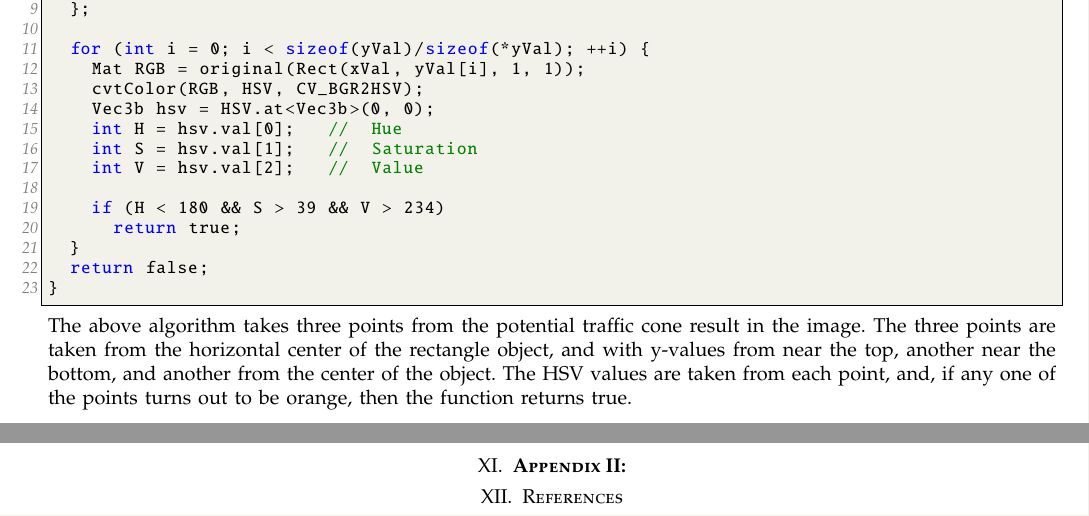
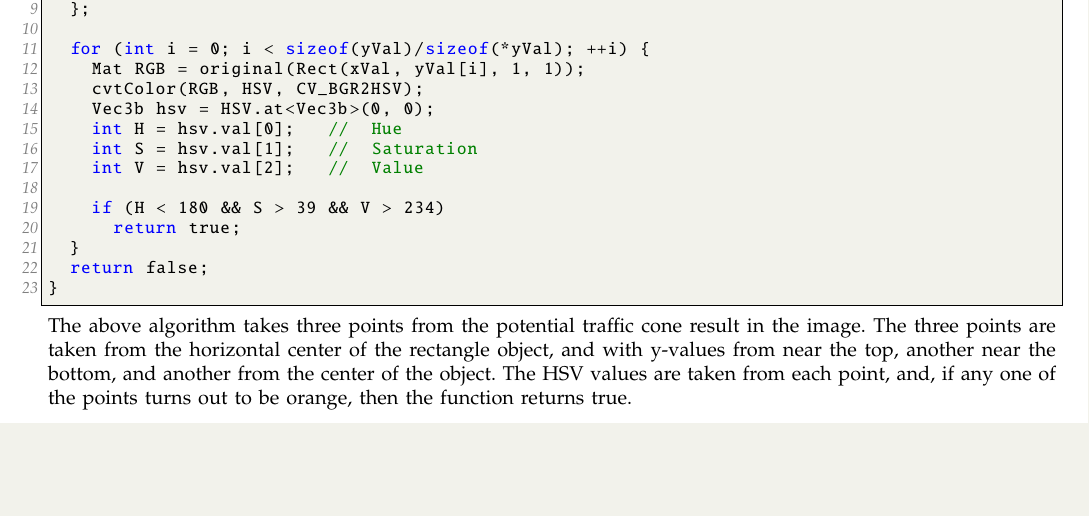
Before and after one commit to ARLISS-oregonstate-1617capstone/ARLISS-Micro-Satellite-Project, a LaTeX paper (final report/final.tex): two parts of pages 38 and 39 of 39 before the commit and part of page 38 of 38 after it, the two joined at a grey line, cut so that both start at the same text, the shorter picture padded with empty space. Compiled offline with pdfLaTeX; a missing font is replaced by an installed copy or a similar font; a LaTeX package or settings file that is missing is left out.

Commit message:
formatting

```diff
--- a/final report/final.tex
+++ b/final report/final.tex
@@ -938,12 +938,6 @@ bool Finish::isOrange(Mat original, Rect cone) {
 \par
 The above algorithm takes three points from the potential traffic cone result in the image. The three points are taken from the horizontal center of the rectangle object, and with y-values from near the top, another near the bottom, and another from the center of the object. The HSV values are taken from each point, and, if any one of the points turns out to be orange, then the function returns true.
 
-\section{\textbf{Appendix II: }}
 
 
-\section{References}
-
-%\bibliographystyle{IEEEtran}
-%\bibliography{prog3}
-
 \end{document}
```
Also changed, not shown: final report/final.pdf, 5 other files.
